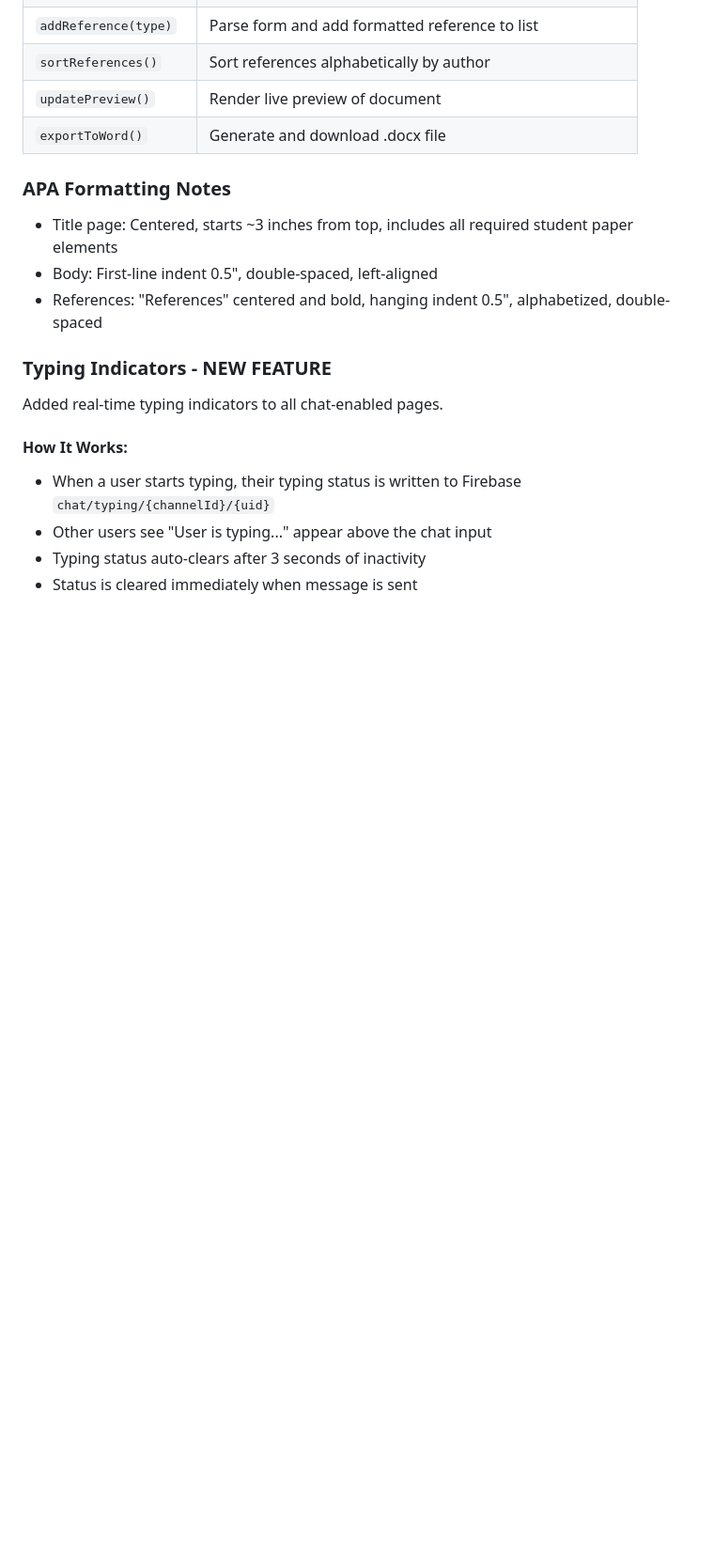
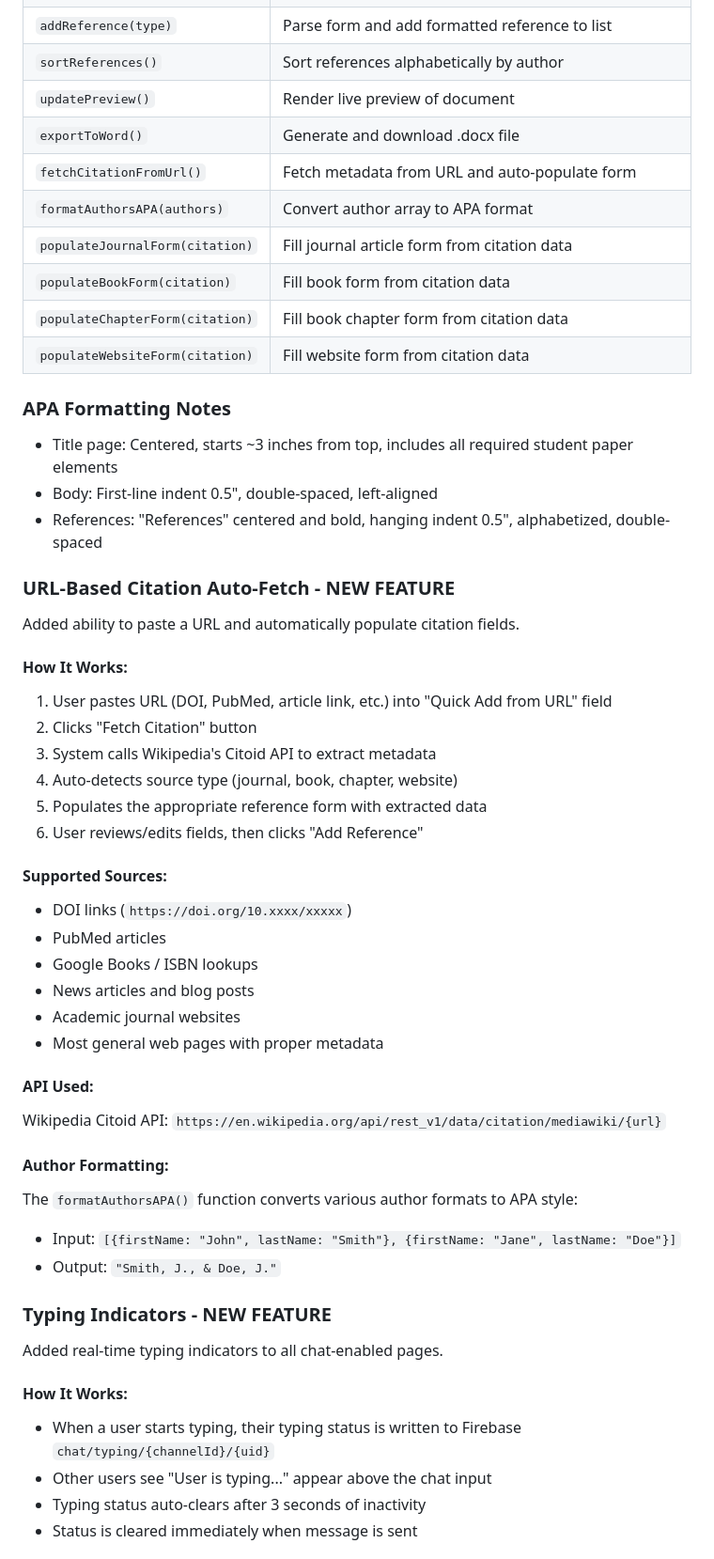
Before and after one commit to ckholden/bendbsn, a Markdown page: CLAUDE.md, the part around the change. Shown at 94% size. Drawn GitHub-style; blank space fills up the shorter version.

Commit message:
Document URL-based citation auto-fetch feature in CLAUDE.md
Co-Authored-By: Claude Opus 4.5 <noreply@anthropic.com>

```diff
--- a/CLAUDE.md
+++ b/CLAUDE.md
@@ -700,11 +700,45 @@ Added a new APA 7th Edition paper generator accessible via the "More" menu on al
 | `sortReferences()` | Sort references alphabetically by author |
 | `updatePreview()` | Render live preview of document |
 | `exportToWord()` | Generate and download .docx file |
+| `fetchCitationFromUrl()` | Fetch metadata from URL and auto-populate form |
+| `formatAuthorsAPA(authors)` | Convert author array to APA format |
+| `populateJournalForm(citation)` | Fill journal article form from citation data |
+| `populateBookForm(citation)` | Fill book form from citation data |
+| `populateChapterForm(citation)` | Fill book chapter form from citation data |
+| `populateWebsiteForm(citation)` | Fill website form from citation data |
 
 ### APA Formatting Notes
 - Title page: Centered, starts ~3 inches from top, includes all required student paper elements
 - Body: First-line indent 0.5", double-spaced, left-aligned
 - References: "References" centered and bold, hanging indent 0.5", alphabetized, double-spaced
+
+### URL-Based Citation Auto-Fetch - NEW FEATURE
+
+Added ability to paste a URL and automatically populate citation fields.
+
+#### How It Works:
+1. User pastes URL (DOI, PubMed, article link, etc.) into "Quick Add from URL" field
+2. Clicks "Fetch Citation" button
+3. System calls Wikipedia's Citoid API to extract metadata
+4. Auto-detects source type (journal, book, chapter, website)
+5. Populates the appropriate reference form with extracted data
+6. User reviews/edits fields, then clicks "Add Reference"
+
+#### Supported Sources:
+- DOI links (`https://doi.org/10.xxxx/xxxxx`)
+- PubMed articles
+- Google Books / ISBN lookups
+- News articles and blog posts
+- Academic journal websites
+- Most general web pages with proper metadata
+
+#### API Used:
+Wikipedia Citoid API: `https://en.wikipedia.org/api/rest_v1/data/citation/mediawiki/{url}`
+
+#### Author Formatting:
+The `formatAuthorsAPA()` function converts various author formats to APA style:
+- Input: `[{firstName: "John", lastName: "Smith"}, {firstName: "Jane", lastName: "Doe"}]`
+- Output: `"Smith, J., & Doe, J."`
 
 ### Typing Indicators - NEW FEATURE
 
```
